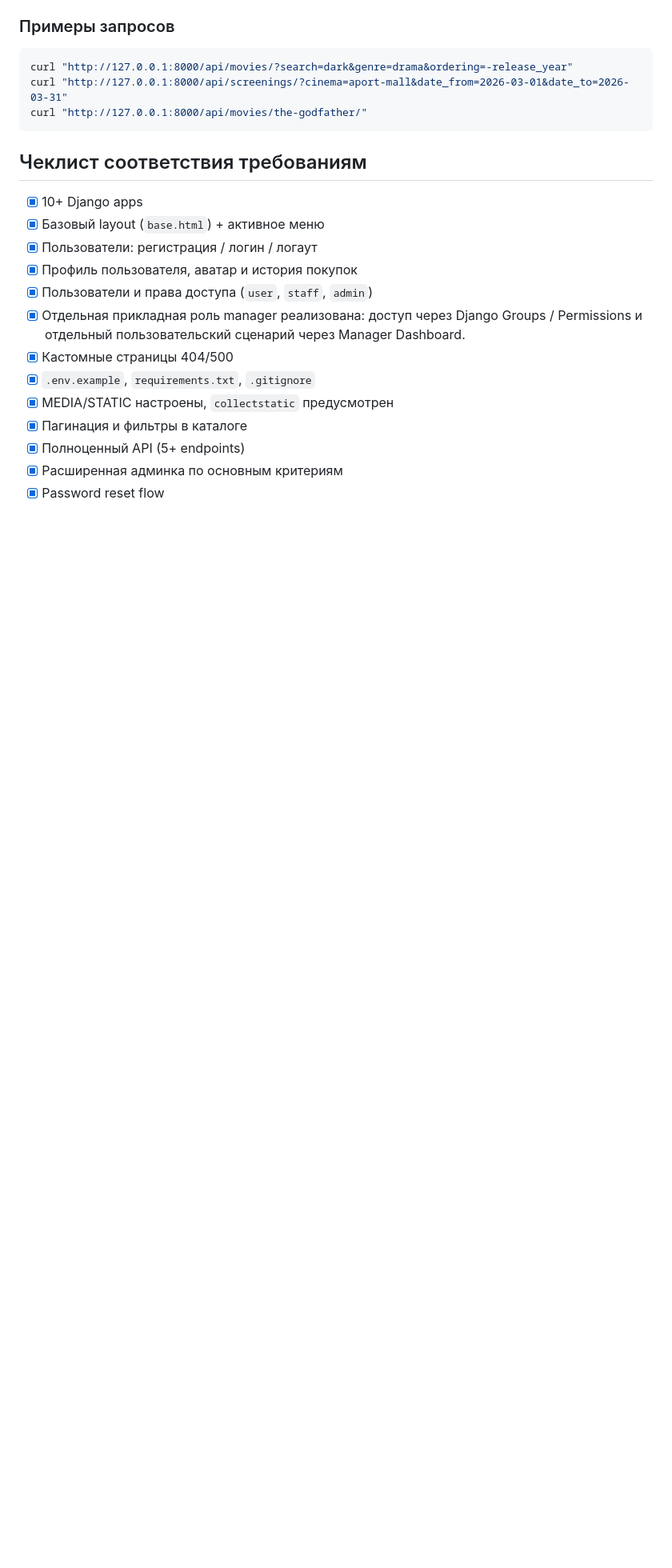
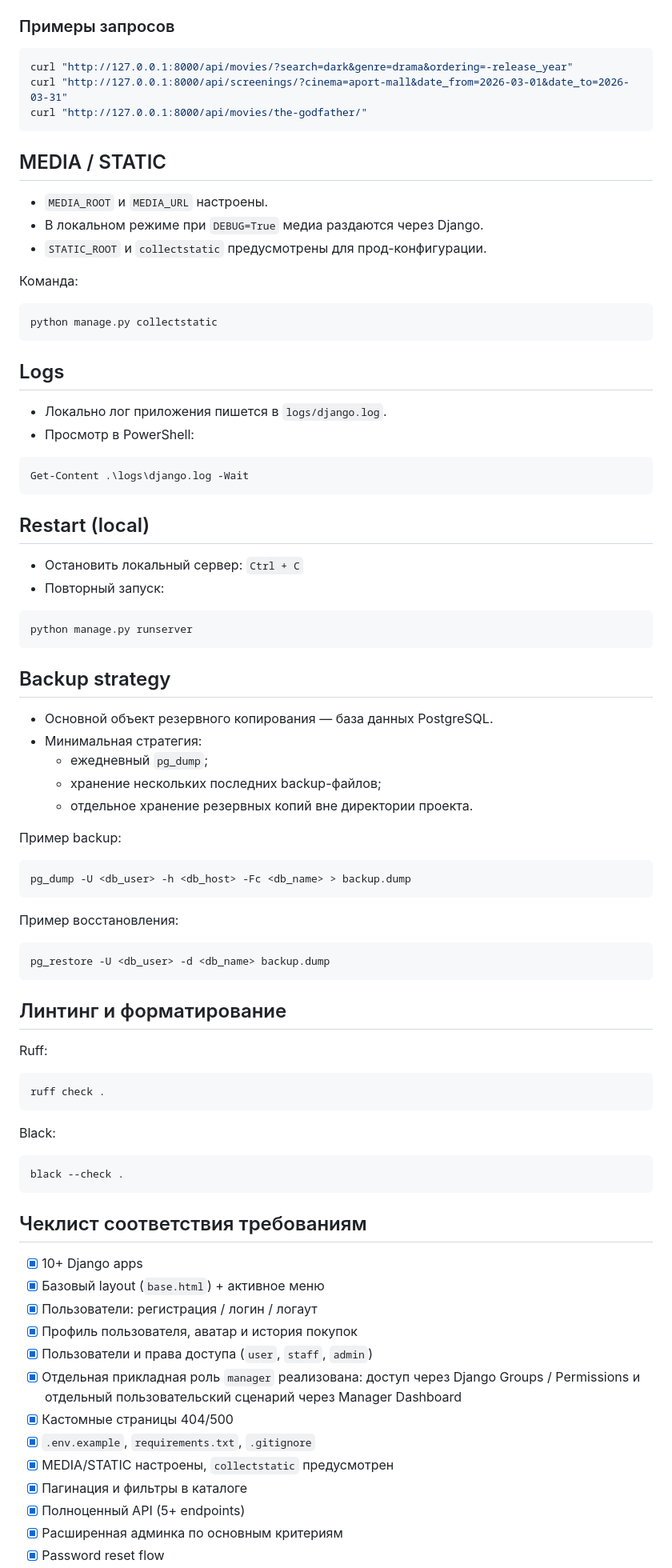
Before and after one commit to sabitsaan155-coder/cineticket, a Markdown page: README.md, the part around one of its changes. Shown at 80% size. Rendered like a GitHub page; blank space fills up the shorter version.

````diff
--- a/README.md
+++ b/README.md
@@ -187,13 +201,65 @@ curl "http://127.0.0.1:8000/api/screenings/?cinema=aport-mall&date_from=2026-03-
 curl "http://127.0.0.1:8000/api/movies/the-godfather/"
 ```
 
+## MEDIA / STATIC
+- `MEDIA_ROOT` и `MEDIA_URL` настроены.
+- В локальном режиме при `DEBUG=True` медиа раздаются через Django.
+- `STATIC_ROOT` и `collectstatic` предусмотрены для прод-конфигурации.
+
+Команда:
+```powershell
+python manage.py collectstatic
+```
+
+## Logs
+- Локально лог приложения пишется в `logs/django.log`.
+- Просмотр в PowerShell:
+```powershell
+Get-Content .\logs\django.log -Wait
+```
+
+## Restart (local)
+- Остановить локальный сервер: `Ctrl + C`
+- Повторный запуск:
+```powershell
+python manage.py runserver
+```
+
+## Backup strategy
+- Основной объект резервного копирования — база данных PostgreSQL.
+- Минимальная стратегия:
+  - ежедневный `pg_dump`;
+  - хранение нескольких последних backup-файлов;
+  - отдельное хранение резервных копий вне директории проекта.
+
+Пример backup:
+```bash
+pg_dump -U <db_user> -h <db_host> -Fc <db_name> > backup.dump
+```
+
+Пример восстановления:
+```bash
+pg_restore -U <db_user> -d <db_name> backup.dump
+```
+
+## Линтинг и форматирование
+Ruff:
+```powershell
+ruff check .
+```
+
+Black:
+```powershell
+black --check .
+```
+
 ## Чеклист соответствия требованиям
 - [x] 10+ Django apps
 - [x] Базовый layout (`base.html`) + активное меню
 - [x] Пользователи: регистрация / логин / логаут
 - [x] Профиль пользователя, аватар и история покупок
 - [x] Пользователи и права доступа (`user`, `staff`, `admin`)
-- [x] Отдельная прикладная роль manager реализована: доступ через Django Groups / Permissions и отдельный пользовательский сценарий через Manager Dashboard.
+- [x] Отдельная прикладная роль `manager` реализована: доступ через Django Groups / Permissions и отдельный пользовательский сценарий через Manager Dashboard
 - [x] Кастомные страницы 404/500
 - [x] `.env.example`, `requirements.txt`, `.gitignore`
 - [x] MEDIA/STATIC настроены, `collectstatic` предусмотрен
````
Also changed, not shown: other parts of README.md (+86 -80 lines).
